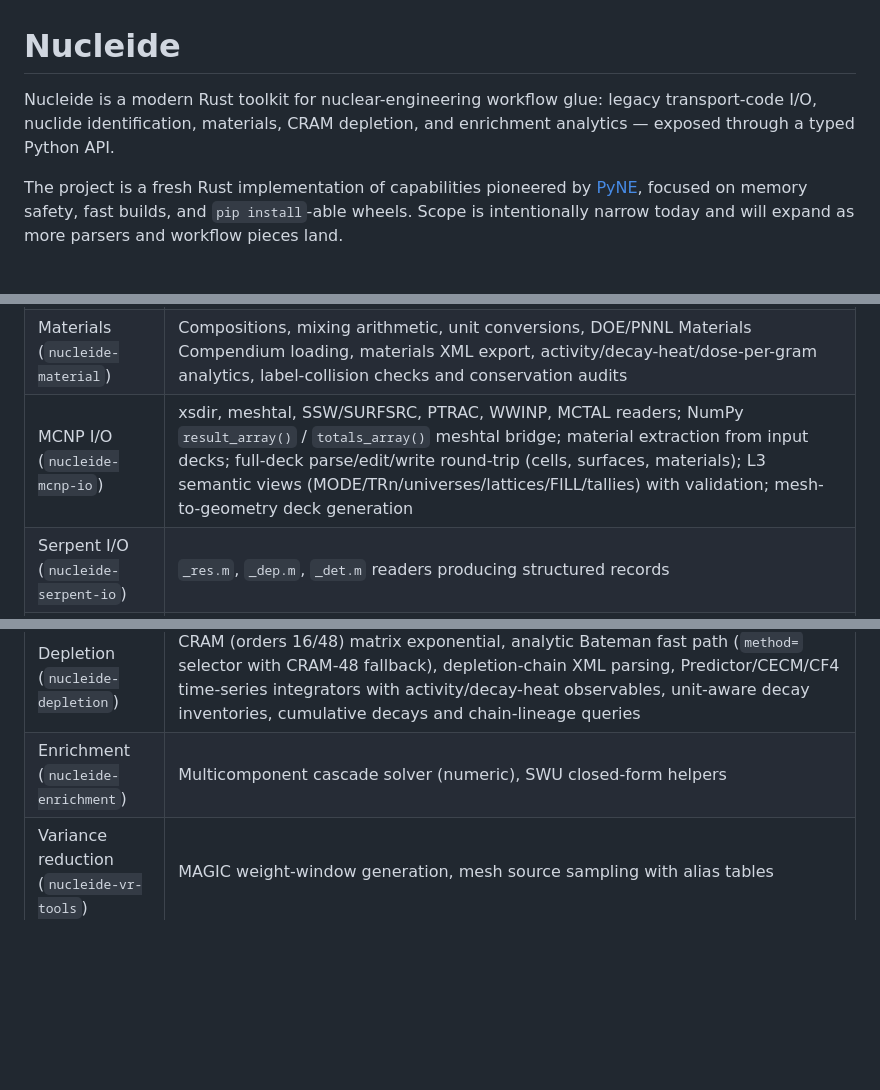
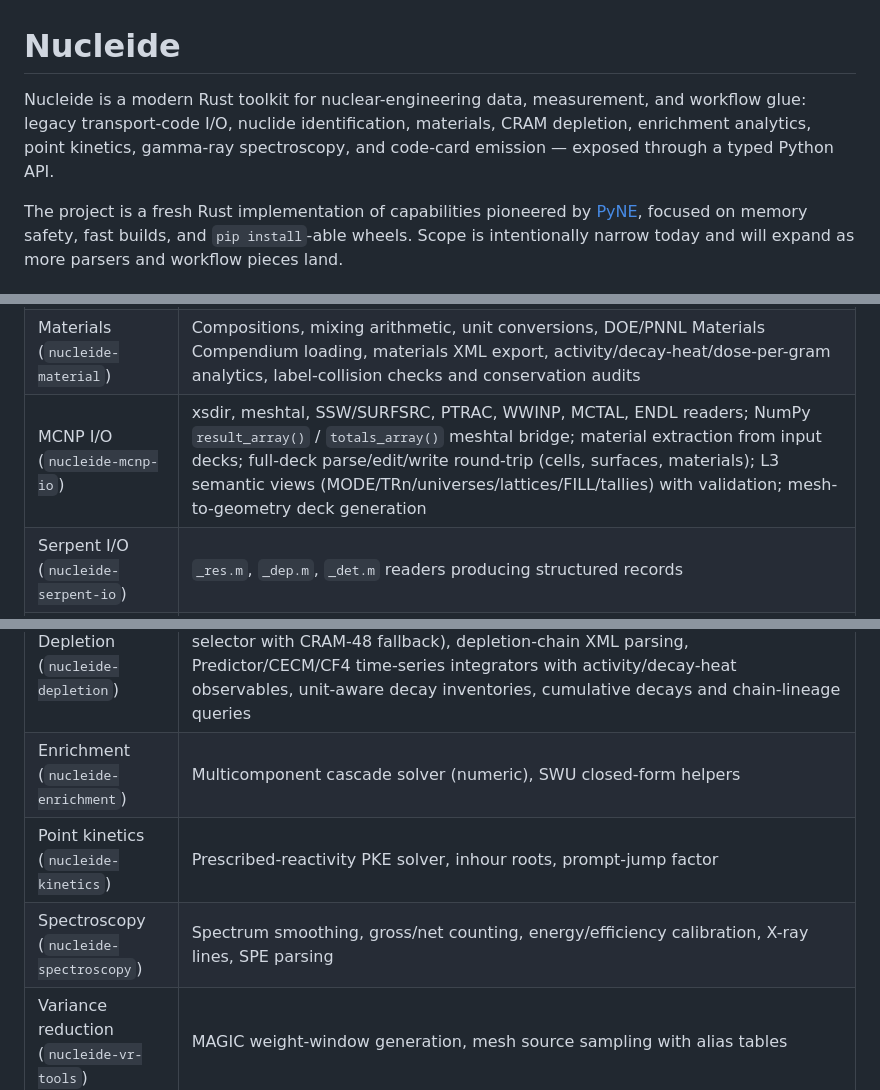
Before and after one commit to nukehub-dev/nucleide, a Markdown page: README.md, 3 parts joined by grey strips. Rendered like a GitHub page; blank space fills up the shorter version.

Commit message:
Update README and paper for new crates

```diff
--- a/README.md
+++ b/README.md
@@ -1,8 +1,9 @@
 # Nucleide
 
-Nucleide is a modern Rust toolkit for nuclear-engineering workflow glue:
-legacy transport-code I/O, nuclide identification, materials, CRAM depletion,
-and enrichment analytics — exposed through a typed Python API.
+Nucleide is a modern Rust toolkit for nuclear-engineering data, measurement, and
+ workflow glue: legacy transport-code I/O, nuclide identification, materials,
+ CRAM depletion, enrichment analytics, point kinetics, gamma-ray spectroscopy,
+ and code-card emission — exposed through a typed Python API.
 
 The project is a fresh Rust implementation of capabilities pioneered by
 [PyNE](https://github.com/pyne/pyne), focused on memory safety, fast builds,
@@ -33,12 +34,14 @@ rebuilds the high-value subset in memory-safe Rust with one-command
 | --- | --- |
 | Nuclide core (`nucleide-nuclei`) | Canonical nucid representation, particle registry, reaction-name registry (labels, MT mapping, hashes), name-dialect conversions (ZZAAAMM, ZAID/MCNP, Serpent, FLUKA, NIST, CINDER, ALARA, SZA, ARMI/MCC3), AME2020 masses (incl. isomer masses), natural abundances, half-lives, screening cross sections / scattering lengths / prompt decay energies (generated from ENDF/B + NIST), ENDF/B-VIII.0 decay branches, free-form name normalization, dose factors |
 | Materials (`nucleide-material`) | Compositions, mixing arithmetic, unit conversions, DOE/PNNL Materials Compendium loading, materials XML export, activity/decay-heat/dose-per-gram analytics, label-collision checks and conservation audits |
-| MCNP I/O (`nucleide-mcnp-io`) | xsdir, meshtal, SSW/SURFSRC, PTRAC, WWINP, MCTAL readers; NumPy `result_array()` / `totals_array()` meshtal bridge; material extraction from input decks; full-deck parse/edit/write round-trip (cells, surfaces, materials); L3 semantic views (MODE/TRn/universes/lattices/FILL/tallies) with validation; mesh-to-geometry deck generation |
+| MCNP I/O (`nucleide-mcnp-io`) | xsdir, meshtal, SSW/SURFSRC, PTRAC, WWINP, MCTAL, ENDL readers; NumPy `result_array()` / `totals_array()` meshtal bridge; material extraction from input decks; full-deck parse/edit/write round-trip (cells, surfaces, materials); L3 semantic views (MODE/TRn/universes/lattices/FILL/tallies) with validation; mesh-to-geometry deck generation |
 | Serpent I/O (`nucleide-serpent-io`) | `_res.m`, `_dep.m`, `_det.m` readers producing structured records |
 | FLUKA I/O (`nucleide-fluka-io`) | USRBIN tally reader, material/compound card generation |
 | ALARA I/O (`nucleide-alara-io`) | Deck/flux/matlib-elelib-WDR/output/photon/schedule-expansion glue; solver out of scope |
 | Depletion (`nucleide-depletion`) | CRAM (orders 16/48) matrix exponential, analytic Bateman fast path (`method=` selector with CRAM-48 fallback), depletion-chain XML parsing, Predictor/CECM/CF4 time-series integrators with activity/decay-heat observables, unit-aware decay inventories, cumulative decays and chain-lineage queries |
 | Enrichment (`nucleide-enrichment`) | Multicomponent cascade solver (numeric), SWU closed-form helpers |
+| Point kinetics (`nucleide-kinetics`) | Prescribed-reactivity PKE solver, inhour roots, prompt-jump factor |
+| Spectroscopy (`nucleide-spectroscopy`) | Spectrum smoothing, gross/net counting, energy/efficiency calibration, X-ray lines, SPE parsing |
 | Variance reduction (`nucleide-vr-tools`) | MAGIC weight-window generation, mesh source sampling with alias tables |
 | CCCC I/O (`nucleide-cccc-io`) | ISOTXS/RTFLUX text-subset parsers + PARTISN deck writer (no solver) |
 | FISPACT I/O (`nucleide-fispact-io`) | FISPACT-II inventory output parser reusing the ALARA response frame (output-only) |
```
Also changed, not shown: other parts of README.md (+2 -0 lines), paper.md (+24 -18 lines).
